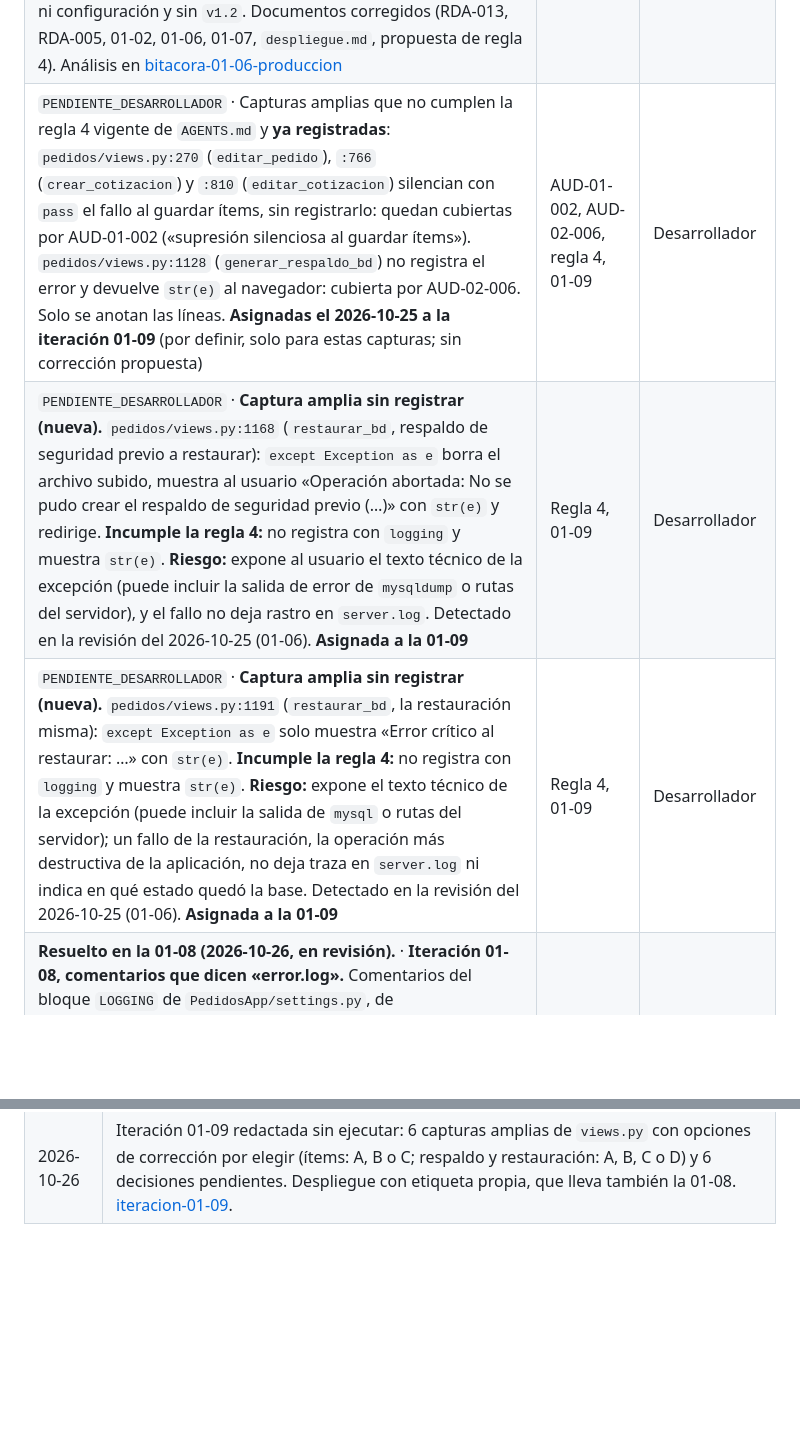
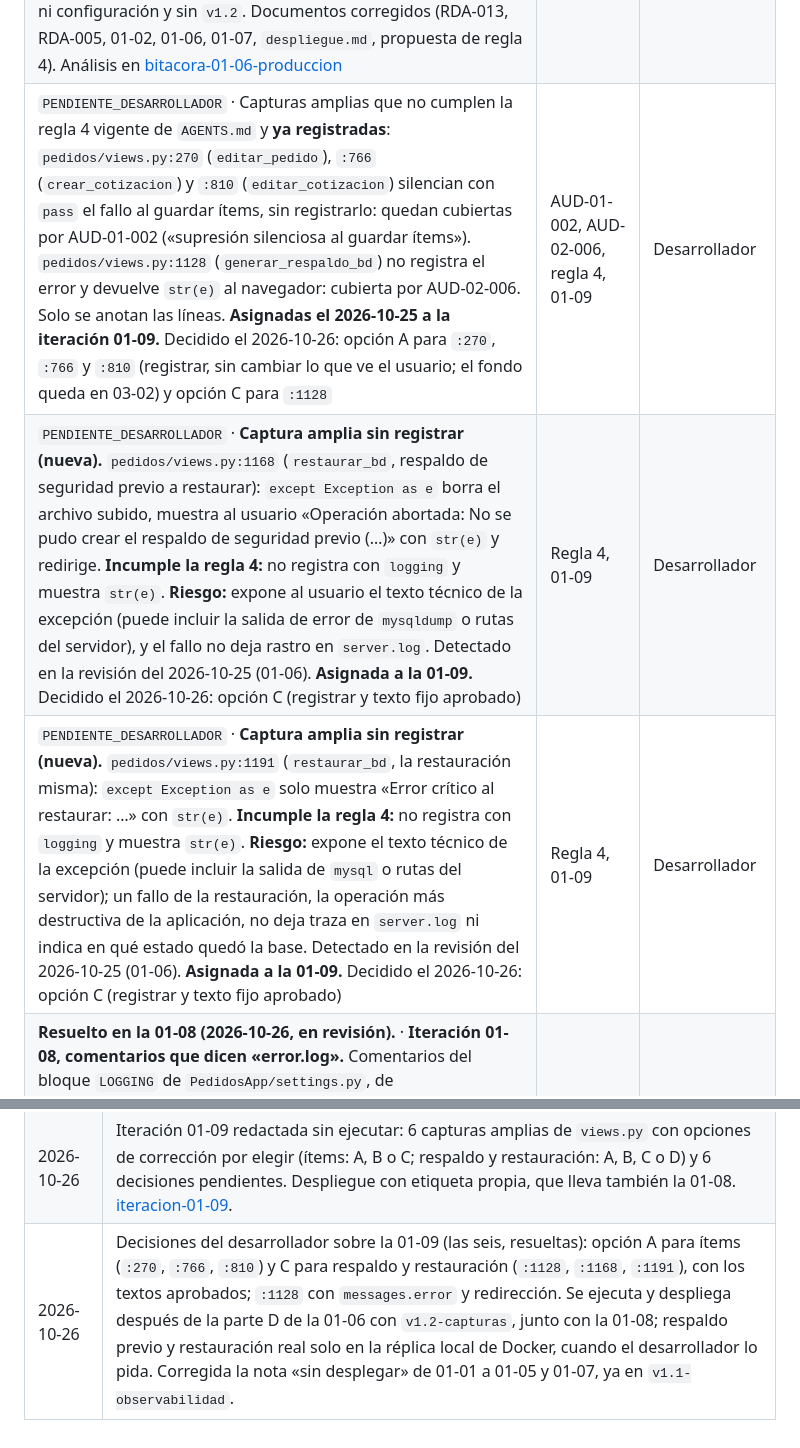
Before and after one commit to ffelipecuevasc/ManzagraficaPedidosApp, a Markdown page: _planificacion/00_producto/registro-pendientes.md, 2 parts joined by grey strips. GitHub-like rendering; blank space fills up the shorter version.

```diff
--- a/_planificacion/00_producto/registro-pendientes.md
+++ b/_planificacion/00_producto/registro-pendientes.md
@@ -125,9 +125,9 @@ Decisiones del desarrollador que bloquean o condicionan trabajo. Mientras falten
 | `PENDIENTE_DESARROLLADOR` · Precisar la regla 4 de `AGENTS.md` (servicio de registro = `logging` + `registrar_evento`); propuesta de texto en bitacora-01-03; la revisa el desarrollador | 01-03, RDA-013 | Desarrollador |
 | Normalizar el fin de línea de `PedidosApp/settings.py` (hoy mezcla CRLF y LF; las líneas de `LOGGING` y `TEST` quedaron en LF). Decisión del 2026-10-25: queda como propuesta, sin cambios por ahora | 01-03 | Desarrollador |
 | ~~01-06, dos destinos de registro: nuestro formato con emoji termina en `server.log` y `error.log` recibe los mismos errores en el formato de PythonAnywhere~~ Resuelto el 2026-10-25: opción A, el diagnóstico se hace en `server.log` y `error.log` queda como lo escribe PythonAnywhere; sin cambios de código ni configuración y sin `v1.2`. Documentos corregidos (RDA-013, RDA-005, 01-02, 01-06, 01-07, `despliegue.md`, propuesta de regla 4). Análisis en [bitacora-01-06-produccion](../99_bitacora/epica-01-observabilidad/bitacora-01-06-produccion.md) | 01-06, RDA-013 | Desarrollador |
-| `PENDIENTE_DESARROLLADOR` · Capturas amplias que no cumplen la regla 4 vigente de `AGENTS.md` y **ya registradas**: `pedidos/views.py:270` (`editar_pedido`), `:766` (`crear_cotizacion`) y `:810` (`editar_cotizacion`) silencian con `pass` el fallo al guardar ítems, sin registrarlo: quedan cubiertas por AUD-01-002 («supresión silenciosa al guardar ítems»). `pedidos/views.py:1128` (`generar_respaldo_bd`) no registra el error y devuelve `str(e)` al navegador: cubierta por AUD-02-006. Solo se anotan las líneas. **Asignadas el 2026-10-25 a la iteración 01-09** (por definir, solo para estas capturas; sin corrección propuesta) | AUD-01-002, AUD-02-006, regla 4, 01-09 | Desarrollador |
-| `PENDIENTE_DESARROLLADOR` · **Captura amplia sin registrar (nueva).** `pedidos/views.py:1168` (`restaurar_bd`, respaldo de seguridad previo a restaurar): `except Exception as e` borra el archivo subido, muestra al usuario «Operación abortada: No se pudo crear el respaldo de seguridad previo (…)» con `str(e)` y redirige. **Incumple la regla 4:** no registra con `logging` y muestra `str(e)`. **Riesgo:** expone al usuario el texto técnico de la excepción (puede incluir la salida de error de `mysqldump` o rutas del servidor), y el fallo no deja rastro en `server.log`. Detectado en la revisión del 2026-10-25 (01-06). **Asignada a la 01-09** | Regla 4, 01-09 | Desarrollador |
-| `PENDIENTE_DESARROLLADOR` · **Captura amplia sin registrar (nueva).** `pedidos/views.py:1191` (`restaurar_bd`, la restauración misma): `except Exception as e` solo muestra «Error crítico al restaurar: …» con `str(e)`. **Incumple la regla 4:** no registra con `logging` y muestra `str(e)`. **Riesgo:** expone el texto técnico de la excepción (puede incluir la salida de `mysql` o rutas del servidor); un fallo de la restauración, la operación más destructiva de la aplicación, no deja traza en `server.log` ni indica en qué estado quedó la base. Detectado en la revisión del 2026-10-25 (01-06). **Asignada a la 01-09** | Regla 4, 01-09 | Desarrollador |
+| `PENDIENTE_DESARROLLADOR` · Capturas amplias que no cumplen la regla 4 vigente de `AGENTS.md` y **ya registradas**: `pedidos/views.py:270` (`editar_pedido`), `:766` (`crear_cotizacion`) y `:810` (`editar_cotizacion`) silencian con `pass` el fallo al guardar ítems, sin registrarlo: quedan cubiertas por AUD-01-002 («supresión silenciosa al guardar ítems»). `pedidos/views.py:1128` (`generar_respaldo_bd`) no registra el error y devuelve `str(e)` al navegador: cubierta por AUD-02-006. Solo se anotan las líneas. **Asignadas el 2026-10-25 a la iteración 01-09.** Decidido el 2026-10-26: opción A para `:270`, `:766` y `:810` (registrar, sin cambiar lo que ve el usuario; el fondo queda en 03-02) y opción C para `:1128` | AUD-01-002, AUD-02-006, regla 4, 01-09 | Desarrollador |
+| `PENDIENTE_DESARROLLADOR` · **Captura amplia sin registrar (nueva).** `pedidos/views.py:1168` (`restaurar_bd`, respaldo de seguridad previo a restaurar): `except Exception as e` borra el archivo subido, muestra al usuario «Operación abortada: No se pudo crear el respaldo de seguridad previo (…)» con `str(e)` y redirige. **Incumple la regla 4:** no registra con `logging` y muestra `str(e)`. **Riesgo:** expone al usuario el texto técnico de la excepción (puede incluir la salida de error de `mysqldump` o rutas del servidor), y el fallo no deja rastro en `server.log`. Detectado en la revisión del 2026-10-25 (01-06). **Asignada a la 01-09.** Decidido el 2026-10-26: opción C (registrar y texto fijo aprobado) | Regla 4, 01-09 | Desarrollador |
+| `PENDIENTE_DESARROLLADOR` · **Captura amplia sin registrar (nueva).** `pedidos/views.py:1191` (`restaurar_bd`, la restauración misma): `except Exception as e` solo muestra «Error crítico al restaurar: …» con `str(e)`. **Incumple la regla 4:** no registra con `logging` y muestra `str(e)`. **Riesgo:** expone el texto técnico de la excepción (puede incluir la salida de `mysql` o rutas del servidor); un fallo de la restauración, la operación más destructiva de la aplicación, no deja traza en `server.log` ni indica en qué estado quedó la base. Detectado en la revisión del 2026-10-25 (01-06). **Asignada a la 01-09.** Decidido el 2026-10-26: opción C (registrar y texto fijo aprobado) | Regla 4, 01-09 | Desarrollador |
 | **Resuelto en la 01-08 (2026-10-26, en revisión).** · **Iteración 01-08, comentarios que dicen «error.log».** Comentarios del bloque `LOGGING` de `PedidosApp/settings.py`, de `pedidos/decorators.py`, de `pedidos/views.py:194` y de `pedidos/eventos.py` que todavía dicen que los errores quedan en `error.log`. Con la opción A, el diagnóstico se hace en `server.log`. El comentario de `settings.py` que afirma que configurar la raíz «reemplaza cualquier manejador previo del entorno y evita líneas dobles» **fue desmentido por producción** (01-06: el manejador de PythonAnywhere sigue escribiendo en `error.log`). Iteración aparte, solo texto, por definir; tocar `settings.py` requiere consulta | 01-06, RDA-013, 01-08 | Desarrollador |
 | ~~Responder [evidencia-01-05](../10_epicas/epica-01-observabilidad/evidencia-01-05.md): revisión manual del admin de eventos en la réplica~~ Resuelto el 2026-10-25: 9 puntos verificados | 01-05 | Desarrollador |
 
@@ -189,3 +189,4 @@ Una fila por cambio, en una sola línea, con enlace a la bitácora que tiene el
 | 2026-10-26 | Decisiones del desarrollador sobre la 01-08: se incluye `registro.py:69`, se ejecuta antes de la parte D de la 01-06 y no necesita despliegue propio. Sin cambios de código hasta la aprobación expresa del diff. |
 | 2026-10-26 | Iteración 01-08 ejecutada: 5 comentarios corregidos (18 líneas, todas de comentario), 79 pruebas en `OK`; queda en revisión. El desarrollador amplió las reglas `deny` de `.claude/settings.json` (`.env.*` y `backups/` en cualquier carpeta); la protección es parcial (no cubre `grep -r` ni guiones, y no hay sandbox en Windows nativo), así que las búsquedas del agente excluyen `.env`, `.env.*`, `backups/` y `respaldos/`. Texto para la sección 5 de `.claude/README.md` entregado al desarrollador. [bitacora-01-08](../99_bitacora/epica-01-observabilidad/bitacora-01-08.md). |
 | 2026-10-26 | Iteración 01-09 redactada sin ejecutar: 6 capturas amplias de `views.py` con opciones de corrección por elegir (ítems: A, B o C; respaldo y restauración: A, B, C o D) y 6 decisiones pendientes. Despliegue con etiqueta propia, que lleva también la 01-08. [iteracion-01-09](../10_epicas/epica-01-observabilidad/iteracion-01-09-capturas-amplias.md). |
+| 2026-10-26 | Decisiones del desarrollador sobre la 01-09 (las seis, resueltas): opción A para ítems (`:270`, `:766`, `:810`) y C para respaldo y restauración (`:1128`, `:1168`, `:1191`), con los textos aprobados; `:1128` con `messages.error` y redirección. Se ejecuta y despliega después de la parte D de la 01-06 con `v1.2-capturas`, junto con la 01-08; respaldo previo y restauración real solo en la réplica local de Docker, cuando el desarrollador lo pida. Corregida la nota «sin desplegar» de 01-01 a 01-05 y 01-07, ya en `v1.1-observabilidad`. |
```
Also changed, not shown: other parts of _planificacion/00_producto/registro-pendientes.md (+7 -7 lines), .claude/README.md (+6 -9 lines), 1 other file.
